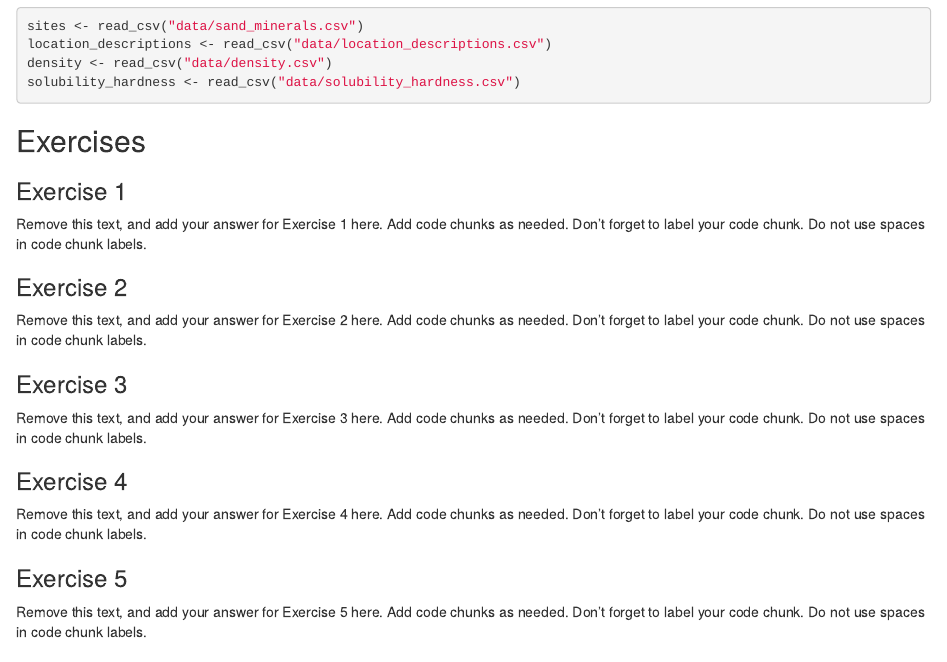
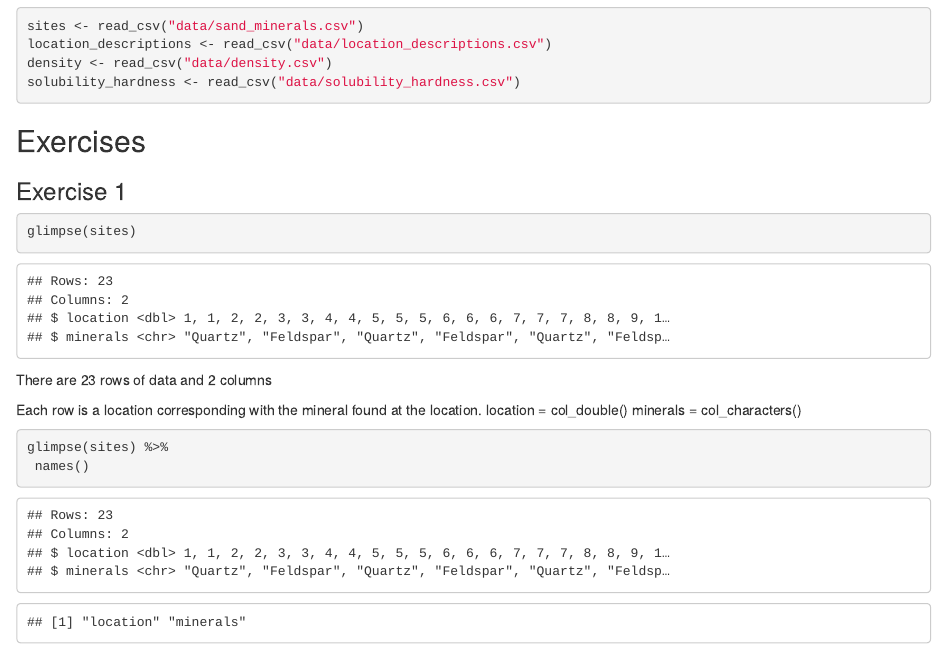
Before and after one commit to EAES-420-Spring23/code-is-lyfe, an R Markdown document (u1-u2-u3-review-starter.Rmd): the page in a window 1100 px wide, from 220 px down. Rendered offline with R 4.5, knitr and Pandoc, with nearby package versions.

Commit message:
Ex 1 complete

````diff
--- a/u1-u2-u3-review-starter.Rmd
+++ b/u1-u2-u3-review-starter.Rmd
@@ -22,10 +22,20 @@ solubility_hardness <- read_csv("data/solubility_hardness.csv")
 
 ### Exercise 1
 
-Remove this text, and add your answer for Exercise 1 here.
-Add code chunks as needed.
-Don't forget to label your code chunk.
-Do not use spaces in code chunk labels.
+```{r inspect-sand-minerals}
+glimpse(sites)
+
+```
+There are 23 rows of data and 2 columns
+
+Each row is a location corresponding with the mineral found at the location. location = col_double()
+minerals = col_characters()
+
+```{r}
+glimpse(sites) %>%
+ names()
+```
+
 
 ### Exercise 2
 
````
